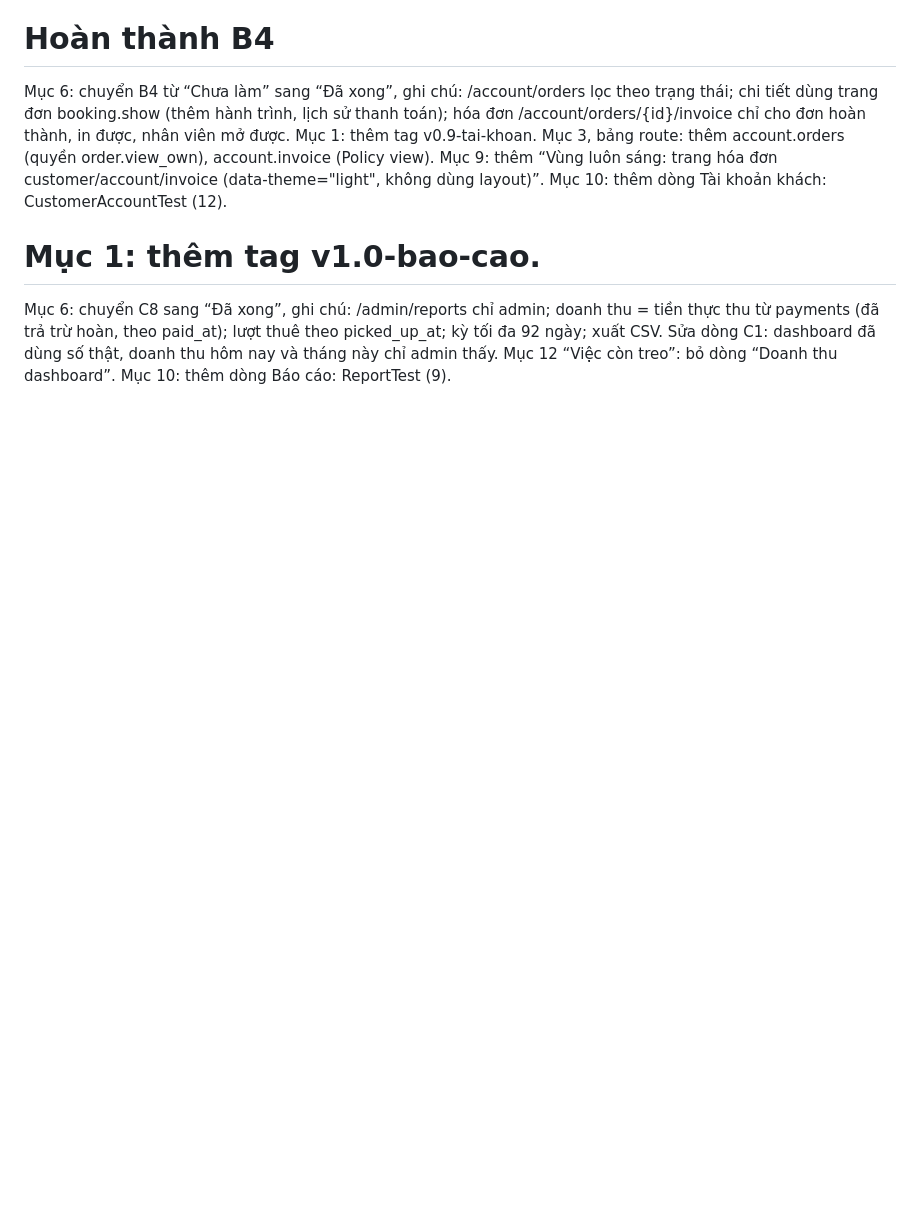
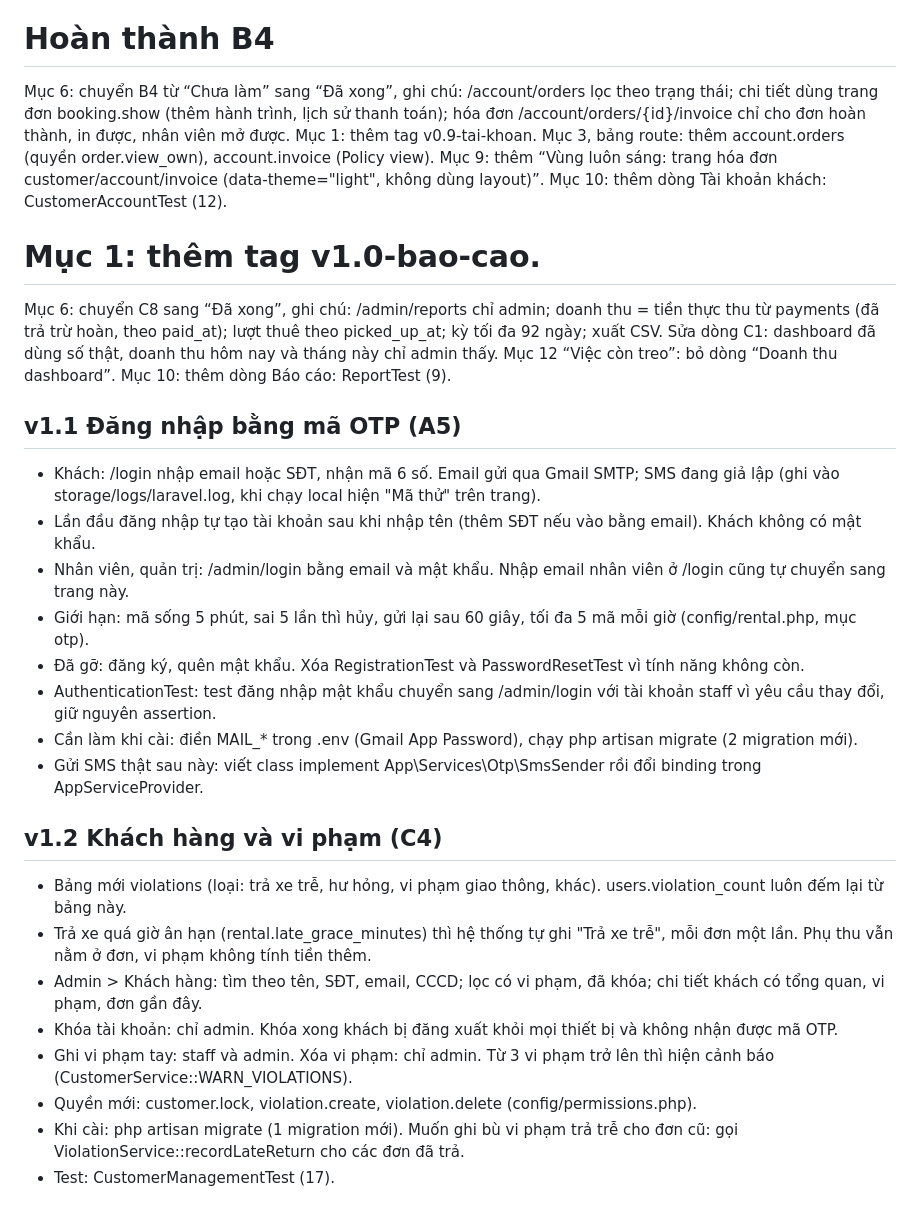
Before and after one commit to Kien1601/BVDA_DAU, a Markdown page: docs/BANGIAO.md, the part around the change. Rendered like a GitHub page; blank space fills up the shorter version.

Commit message:
C4.5: cap nhat BANGIAO cho khach hang va vi pham

```diff
--- a/docs/BANGIAO.md
+++ b/docs/BANGIAO.md
@@ -259,3 +259,24 @@ Mục 10: thêm dòng Tài khoản khách: CustomerAccountTest (12).
 Mục 6: chuyển C8 sang “Đã xong”, ghi chú: /admin/reports chỉ admin; doanh thu = tiền thực thu từ payments (đã trả trừ hoàn, theo paid_at); lượt thuê theo picked_up_at; kỳ tối đa 92 ngày; xuất CSV. Sửa dòng C1: dashboard đã dùng số thật, doanh thu hôm nay và tháng này chỉ admin thấy.
 Mục 12 “Việc còn treo”: bỏ dòng “Doanh thu dashboard”.
 Mục 10: thêm dòng Báo cáo: ReportTest (9).
+
+
+## v1.1 Đăng nhập bằng mã OTP (A5)
+- Khách: /login nhập email hoặc SĐT, nhận mã 6 số. Email gửi qua Gmail SMTP; SMS đang giả lập (ghi vào storage/logs/laravel.log, khi chạy local hiện "Mã thử" trên trang).
+- Lần đầu đăng nhập tự tạo tài khoản sau khi nhập tên (thêm SĐT nếu vào bằng email). Khách không có mật khẩu.
+- Nhân viên, quản trị: /admin/login bằng email và mật khẩu. Nhập email nhân viên ở /login cũng tự chuyển sang trang này.
+- Giới hạn: mã sống 5 phút, sai 5 lần thì hủy, gửi lại sau 60 giây, tối đa 5 mã mỗi giờ (config/rental.php, mục otp).
+- Đã gỡ: đăng ký, quên mật khẩu. Xóa RegistrationTest và PasswordResetTest vì tính năng không còn.
+- AuthenticationTest: test đăng nhập mật khẩu chuyển sang /admin/login với tài khoản staff vì yêu cầu thay đổi, giữ nguyên assertion.
+- Cần làm khi cài: điền MAIL_* trong .env (Gmail App Password), chạy php artisan migrate (2 migration mới).
+- Gửi SMS thật sau này: viết class implement App\Services\Otp\SmsSender rồi đổi binding trong AppServiceProvider.
+
+## v1.2 Khách hàng và vi phạm (C4)
+- Bảng mới violations (loại: trả xe trễ, hư hỏng, vi phạm giao thông, khác). users.violation_count luôn đếm lại từ bảng này.
+- Trả xe quá giờ ân hạn (rental.late_grace_minutes) thì hệ thống tự ghi "Trả xe trễ", mỗi đơn một lần. Phụ thu vẫn nằm ở đơn, vi phạm không tính tiền thêm.
+- Admin > Khách hàng: tìm theo tên, SĐT, email, CCCD; lọc có vi phạm, đã khóa; chi tiết khách có tổng quan, vi phạm, đơn gần đây.
+- Khóa tài khoản: chỉ admin. Khóa xong khách bị đăng xuất khỏi mọi thiết bị và không nhận được mã OTP.
+- Ghi vi phạm tay: staff và admin. Xóa vi phạm: chỉ admin. Từ 3 vi phạm trở lên thì hiện cảnh báo (CustomerService::WARN_VIOLATIONS).
+- Quyền mới: customer.lock, violation.create, violation.delete (config/permissions.php).
+- Khi cài: php artisan migrate (1 migration mới). Muốn ghi bù vi phạm trả trễ cho đơn cũ: gọi ViolationService::recordLateReturn cho các đơn đã trả.
+- Test: CustomerManagementTest (17).
```
